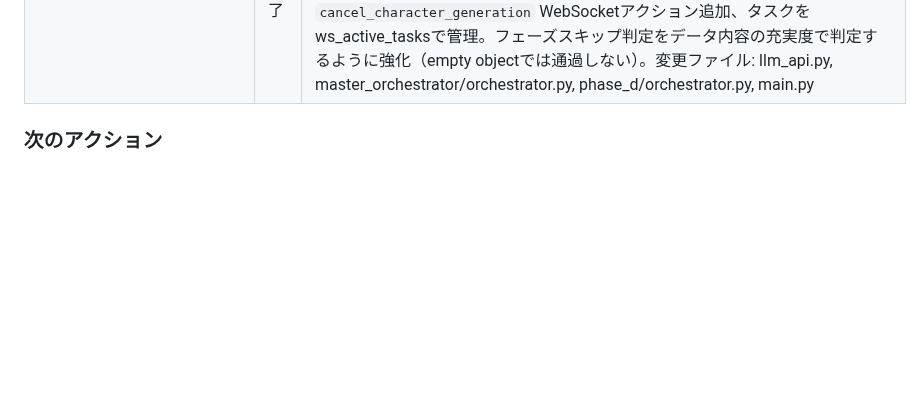
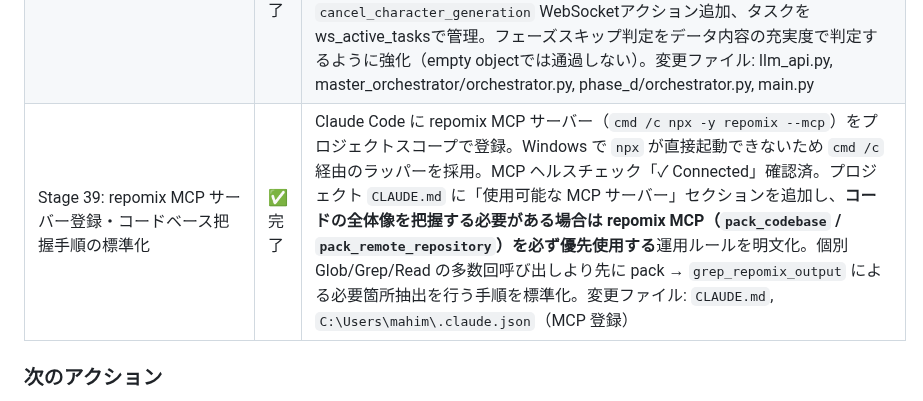
Before and after one commit to menma22/AI_character_story_generater, a Markdown page: PROJECT.md, the part around the change. Rendered like a GitHub page; blank space fills up the shorter version.

Commit message:
Stage 39: repomix MCPサーバー登録・コードベース把握手順の標準化
What:
- PROJECT.mdに Stage 39 行を追加し、repomix MCPサーバーのClaude Code登録（cmd /c npx -y repomix --mcp、Windows向けラッパー使用）と、CLAUDE.md への運用ルール追加を記録。

Why:
- 個別の Glob/Grep/Read によるコードベース調査は context を大量消費し把握精度も低いため、repomix の pack_codebase / pack_remote_repository でリポジトリ全体を一括取得し、grep_repomix_output で必要箇所のみを抽出する手順を標準化する必要があった。
- Windows 環境では npx が直接起動できず MCP ヘルスチェックに失敗したため、cmd /c 経由のラッパー採用を設計判断として Living Document に残し、将来の再発・再設定時の学習コストをゼロにする。

```diff
--- a/PROJECT.md
+++ b/PROJECT.md
@@ -896,6 +896,7 @@ Step 3: CognitiveDerivation (ルールベース自動導出, LLM不使用)
 | Stage 36: README.md仕様書レベル技術ドキュメント化 | ✅ 完了 | 簡易READMEからspecification_v10.md・v2・PROJECT.mdの内容を統合した濃密な技術ドキュメントに全面刷新。設計思想6原則、4層エージェント階層詳細図解、52パラメータ全構造、隠蔽原則、Redemption Bias対策、Daily Loop認知シミュレーション全フロー、3層記憶システム、LLMティアシステム、検証・評価7種、データモデル・ストレージ構造、API/WebSocket仕様、先行研究14理論対応表を網羅（149行→約450行） |
 | Stage 37: Human in the Loop（物語構成プリファレンス + コンセプトレビュー） | ✅ 実装完了 | `StoryCompositionPreferences`（8カテゴリ78+選択肢、文献ベース11理論家）、Creative Director構成方針注入+Self-Critique[G]追加、`asyncio.Event`によるconcept_review一時停止、approve/revise/edit 3アクション、アコーディオン型カード選択UI、コンセプトレビュー画面。変更ファイル: character.py, main.py, orchestrator.py, director.py, index.html, app.js, style.css |
 | Stage 38: Phase Dエラー修正・タスク管理改善・中断機能 | ✅ 実装完了 | `MALFORMED_FUNCTION_CALL`エラーの回復処理強化（llm_api.py: 壊れた履歴削除+具体的リカバリメッセージ+400エラー対応）。MasterOrchestrator: `cancel()`メソッド+`_cancelled`フラグ+`set_master_orch()`による下位オーケストレータへのキャンセル伝播。PhaseDOrchestrator: 各ステップ(WorldContext/SupportingCharacters/Capabilities/NarrativeArc/ConflictIntensity)に既存データチェック+スキップ機能追加、生成直後にチェックポイント保存、`_check_cancelled()`による中断ポイント6箇所実装。main.py: `cancel_character_generation` WebSocketアクション追加、タスクをws_active_tasksで管理。フェーズスキップ判定をデータ内容の充実度で判定するように強化（empty objectでは通過しない）。変更ファイル: llm_api.py, master_orchestrator/orchestrator.py, phase_d/orchestrator.py, main.py |
+| Stage 39: repomix MCP サーバー登録・コードベース把握手順の標準化 | ✅ 完了 | Claude Code に repomix MCP サーバー（`cmd /c npx -y repomix --mcp`）をプロジェクトスコープで登録。Windows で `npx` が直接起動できないため `cmd /c` 経由のラッパーを採用。MCP ヘルスチェック「✓ Connected」確認済。プロジェクト `CLAUDE.md` に「使用可能な MCP サーバー」セクションを追加し、**コードの全体像を把握する必要がある場合は repomix MCP（`pack_codebase` / `pack_remote_repository`）を必ず優先使用する**運用ルールを明文化。個別 Glob/Grep/Read の多数回呼び出しより先に pack → `grep_repomix_output` による必要箇所抽出を行う手順を標準化。変更ファイル: `CLAUDE.md`, `C:\Users\mahim\.claude.json`（MCP 登録） |
 
 ### 次のアクション
 
```
